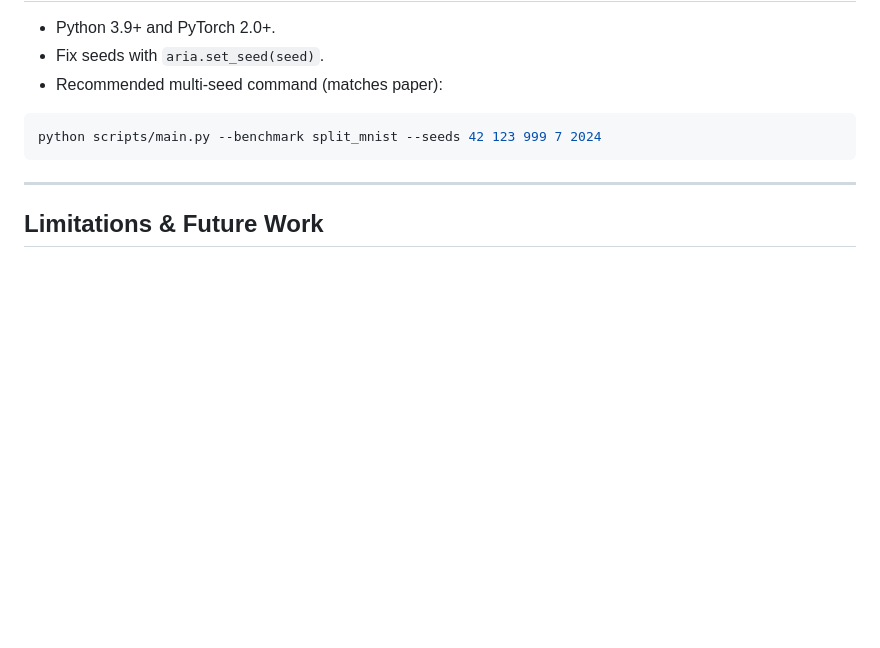
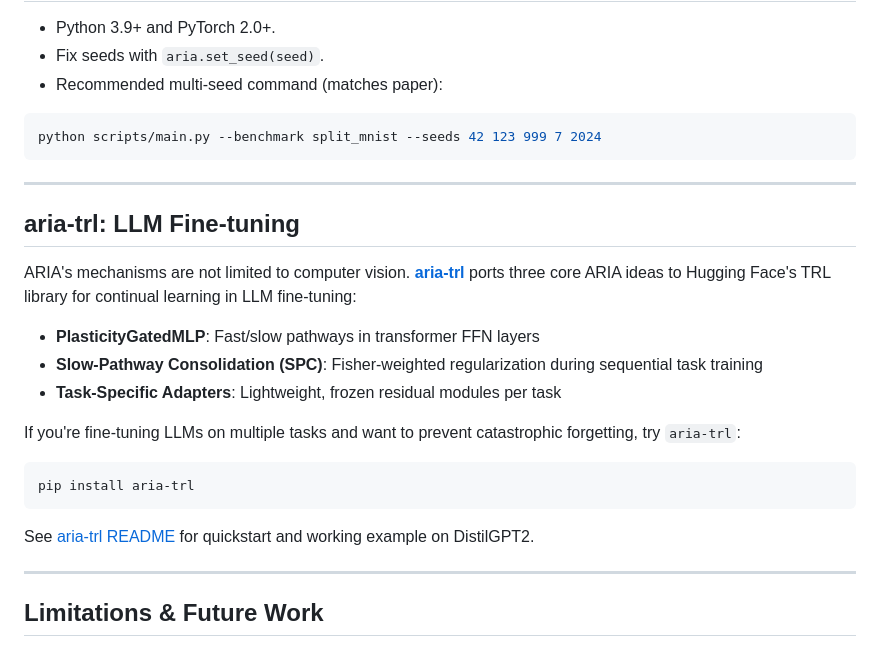
Before and after one commit to rsd-darshan/ARIA, a Markdown page: README.md, the part around the change. Rendered like a GitHub page; blank space fills up the shorter version.

Commit message:
Add link to aria-trl package for LLM fine-tuning

````diff
--- a/README.md
+++ b/README.md
@@ -232,6 +232,24 @@ python scripts/main.py --benchmark split_mnist --seeds 42 123 999 7 2024
 
 ---
 
+## aria-trl: LLM Fine-tuning
+
+ARIA's mechanisms are not limited to computer vision. **[aria-trl](https://github.com/rsd-darshan/ARIA-TRL)** ports three core ARIA ideas to Hugging Face's TRL library for continual learning in LLM fine-tuning:
+
+- **PlasticityGatedMLP**: Fast/slow pathways in transformer FFN layers
+- **Slow-Pathway Consolidation (SPC)**: Fisher-weighted regularization during sequential task training
+- **Task-Specific Adapters**: Lightweight, frozen residual modules per task
+
+If you're fine-tuning LLMs on multiple tasks and want to prevent catastrophic forgetting, try `aria-trl`:
+
+```bash
+pip install aria-trl
+```
+
+See [aria-trl README](https://github.com/rsd-darshan/ARIA-TRL) for quickstart and working example on DistilGPT2.
+
+---
+
 ## Limitations & Future Work
 
 - Evaluated on image classification continual-learning benchmarks; larger-scale and language settings are future work.
````
